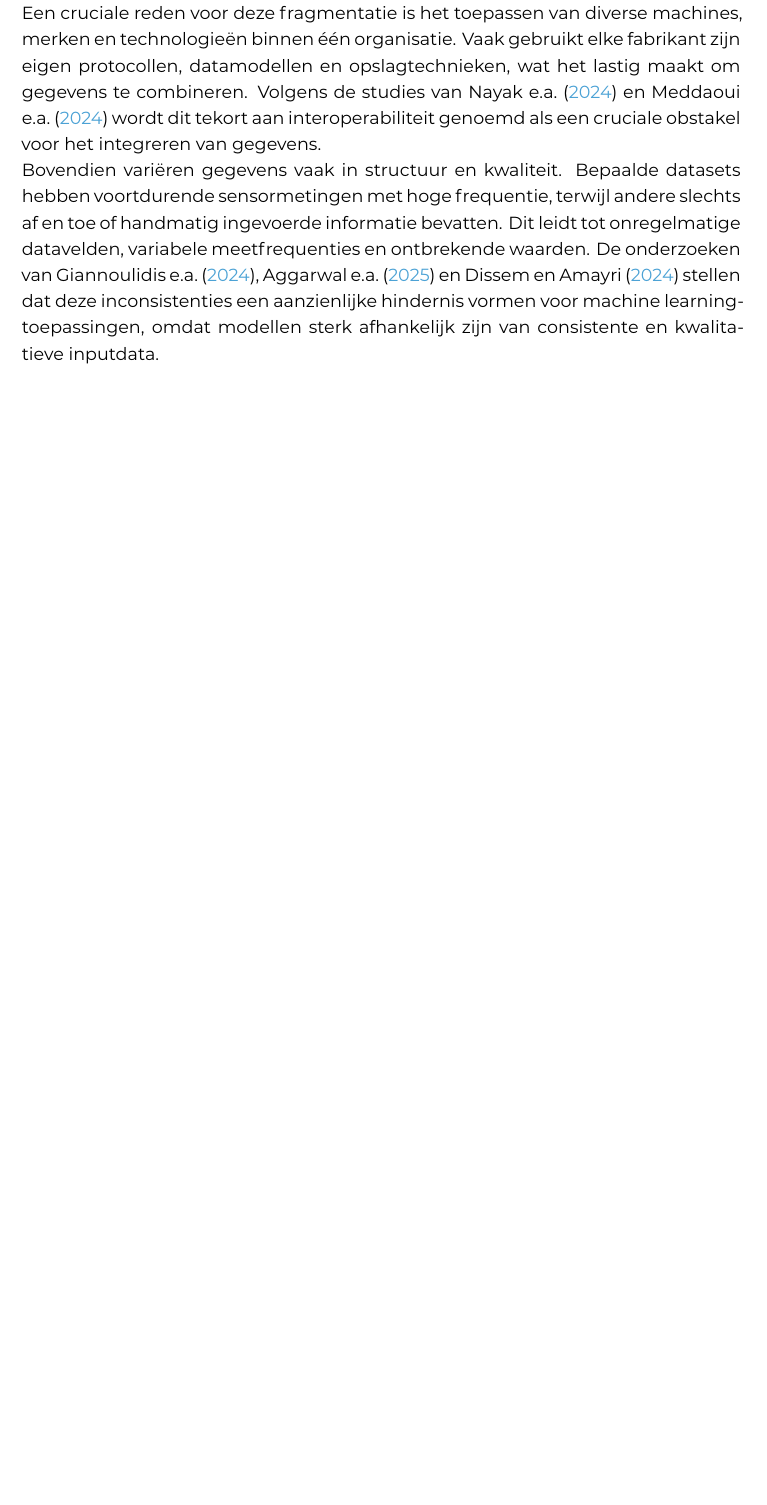
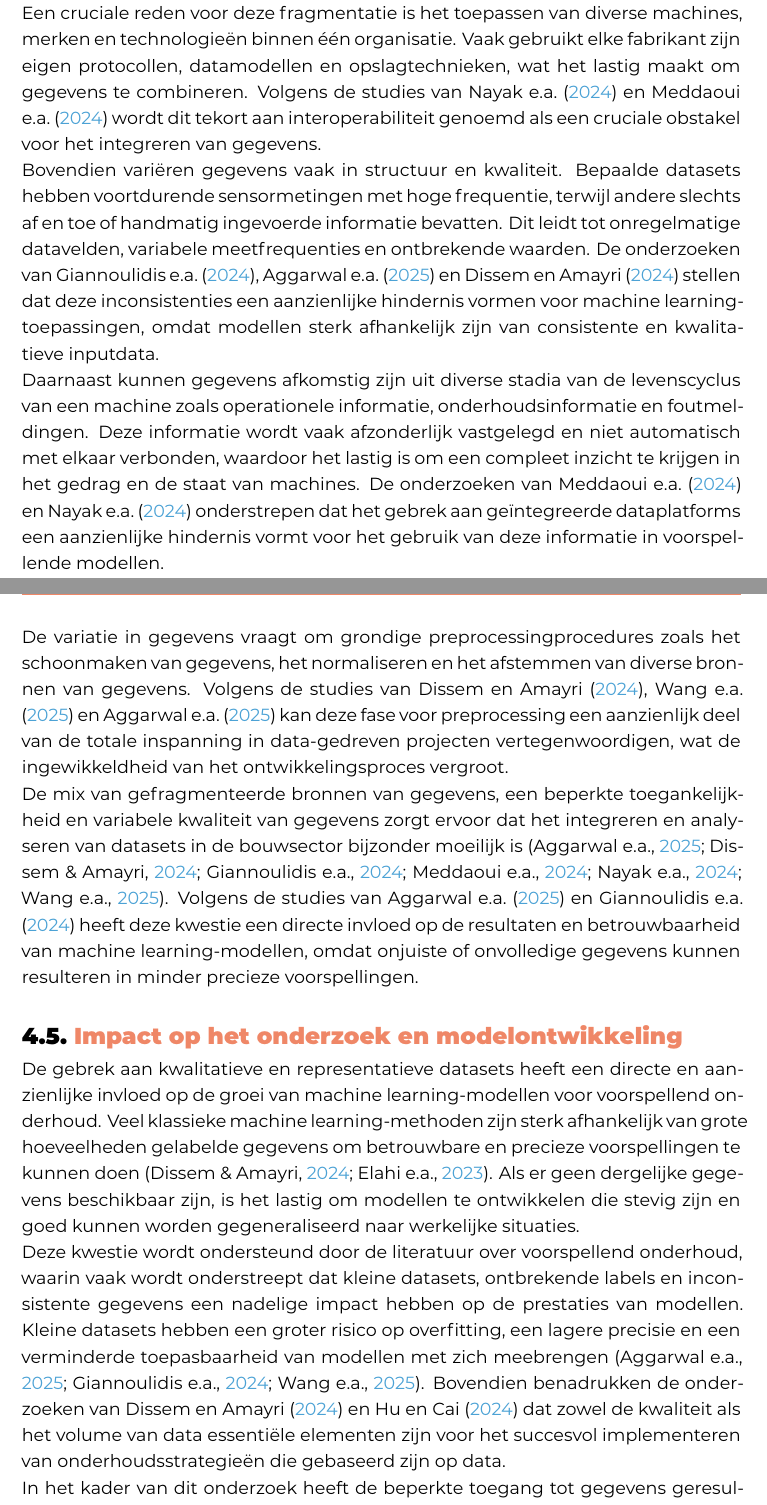
Before and after one commit to BrechtRoosens04/bachelorproef-2025-Brecht-Roosens, a LaTeX thesis (bachproef/RoosensBrechtBP.tex, which reads bachproef/databeschikbaarheid.tex): part of page 31 of 46 before the commit and two parts of pages 31 and 32 of 48 after it, the two joined at a grey line, cut so that both start at the same text, the shorter picture padded with empty space. Compiled offline with XeLaTeX; a LaTeX package or settings file that is missing is left out.

Commit message:
vervolg databeschikbaarheid

```diff
--- a/bachproef/databeschikbaarheid.tex
+++ b/bachproef/databeschikbaarheid.tex
@@ -74,3 +74,18 @@ Als datasets in de bouwsector beschikbaar zijn, blijken ze in de praktijk vaak g
 Een cruciale reden voor deze fragmentatie is het toepassen van diverse machines, merken en technologieën binnen één organisatie. Vaak gebruikt elke fabrikant zijn eigen protocollen, datamodellen en opslagtechnieken, wat het lastig maakt om gegevens te combineren. Volgens de studies van \textcite{Nayak2024} en \textcite{Meddaoui2024} wordt dit tekort aan interoperabiliteit genoemd als een cruciale obstakel voor het integreren van gegevens.
 
 Bovendien variëren gegevens vaak in structuur en kwaliteit. Bepaalde datasets hebben voortdurende sensormetingen met hoge frequentie, terwijl andere slechts af en toe of handmatig ingevoerde informatie bevatten. Dit leidt tot onregelmatige datavelden, variabele meetfrequenties en ontbrekende waarden. De onderzoeken van \textcite{Giannoulidis2024}, \textcite{Aggarwal2025} en \textcite{Dissem2024} stellen dat deze inconsistenties een aanzienlijke hindernis vormen voor machine learning-toepassingen, omdat modellen sterk afhankelijk zijn van consistente en kwalitatieve inputdata.
+
+Daarnaast kunnen gegevens afkomstig zijn uit diverse stadia van de levenscyclus van een machine zoals operationele informatie, onderhoudsinformatie en foutmeldingen. Deze informatie wordt vaak afzonderlijk vastgelegd en niet automatisch met elkaar verbonden, waardoor het lastig is om een compleet inzicht te krijgen in het gedrag en de staat van machines. De onderzoeken van \textcite{Meddaoui2024} en \textcite{Nayak2024} onderstrepen dat het gebrek aan geïntegreerde dataplatforms een aanzienlijke hindernis vormt voor het gebruik van deze informatie in voorspellende modellen.
+
+De variatie in gegevens vraagt om grondige preprocessingprocedures zoals het schoonmaken van gegevens, het normaliseren en het afstemmen van diverse bronnen van gegevens. Volgens de studies van \textcite{Dissem2024}, \textcite{Wang2025} en \textcite{Aggarwal2025} kan deze fase voor preprocessing een aanzienlijk deel van de totale inspanning in data-gedreven projecten vertegenwoordigen, wat de ingewikkeldheid van het ontwikkelingsproces vergroot.
+
+De mix van gefragmenteerde bronnen van gegevens, een beperkte toegankelijkheid en variabele kwaliteit van gegevens zorgt ervoor dat het integreren en analyseren van datasets in de bouwsector bijzonder moeilijk is \autocite{Wang2025, Dissem2024, Nayak2024, Meddaoui2024, Giannoulidis2024, Aggarwal2025}. Volgens de studies van \textcite{Aggarwal2025, Giannoulidis2024} heeft deze kwestie een directe invloed op de resultaten en betrouwbaarheid van machine learning-modellen, omdat onjuiste of onvolledige gegevens kunnen resulteren in minder precieze voorspellingen.
+
+\section{\IfLanguageName{dutch}{Impact op het onderzoek en modelontwikkeling}{Impact on research and model development}}%
+\label{sec: Impact op het onderzoek en modelontwikkeling}
+
+De gebrek aan kwalitatieve en representatieve datasets heeft een directe en aanzienlijke invloed op de groei van machine learning-modellen voor voorspellend onderhoud. Veel klassieke machine learning-methoden zijn sterk afhankelijk van grote hoeveelheden gelabelde gegevens om betrouwbare en precieze voorspellingen te kunnen doen \autocite{Elahi2023, Dissem2024}. Als er geen dergelijke gegevens beschikbaar zijn, is het lastig om modellen te ontwikkelen die stevig zijn en goed kunnen worden gegeneraliseerd naar werkelijke situaties.
+
+Deze kwestie wordt ondersteund door de literatuur over voorspellend onderhoud, waarin vaak wordt onderstreept dat kleine datasets, ontbrekende labels en inconsistente gegevens een nadelige impact hebben op de prestaties van modellen. Kleine datasets hebben een groter risico op overfitting, een lagere precisie en een verminderde toepasbaarheid van modellen met zich meebrengen \autocite{Giannoulidis2024, Aggarwal2025, Wang2025}. Bovendien benadrukken de onderzoeken van \textcite{Dissem2024} en \textcite{Hu2024} dat zowel de kwaliteit als het volume van data essentiële elementen zijn voor het succesvol implementeren van onderhoudsstrategieën die gebaseerd zijn op data.
+
+In het kader van dit onderzoek heeft de beperkte toegang tot gegevens geresulteerd in diverse specifieke beperkingen. Allereerst was de beschikbaarheid van werkelijke gegevens beperkt, wat het lastig maakte om modellen te oefenen op zowel representatieve als realistische datasets. Dit sluit aan bij de conclusies van de studies van \textcite{Hu2024} en \textcite{Elahi2023}, die aangeven dat het ontbreken van voldoende praktijkdata een aanzienlijke obstakel vormt voor de invoering van machine learning in industriële omgevingen.
```
Also changed, not shown: bachproef/databeschikbaarheid.tex (6 more changed lines).
